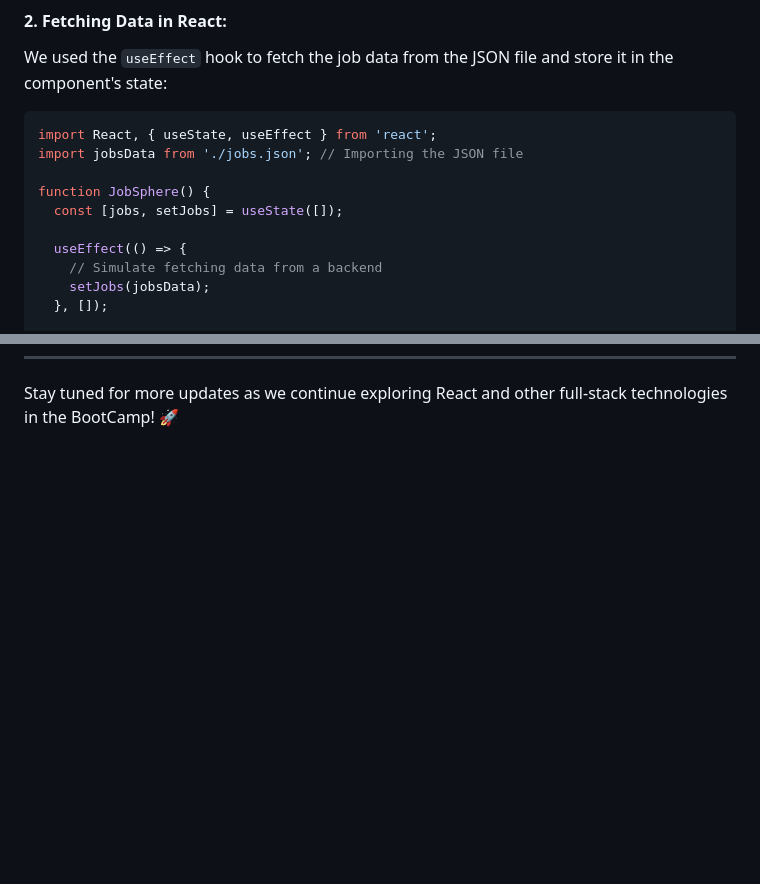
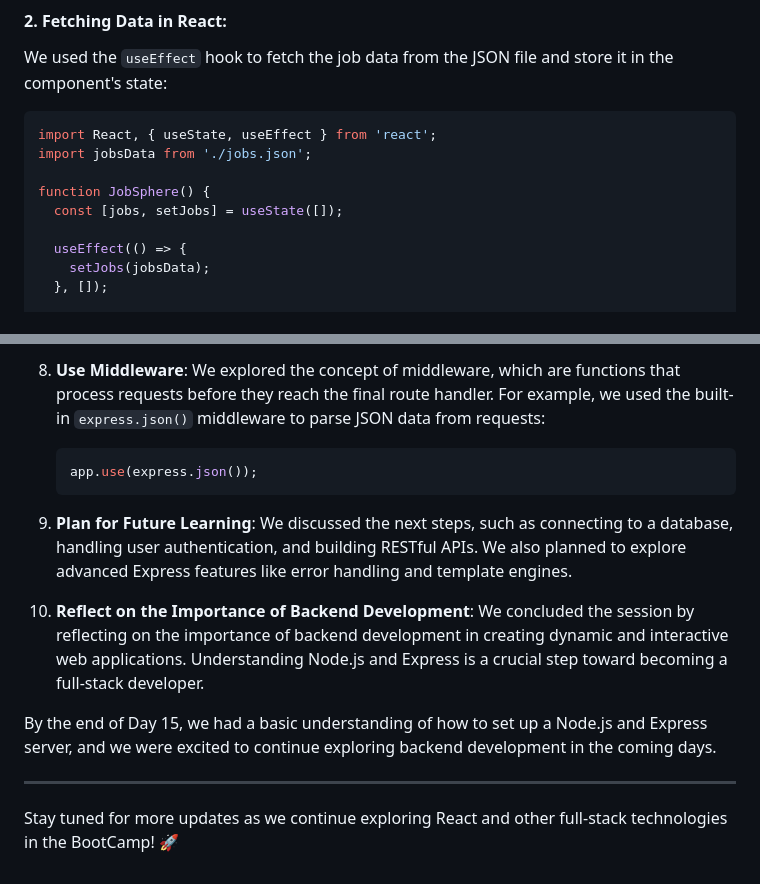
Before and after one commit to Moh-Sad/CSEC-ASTU-Full-Stack-BootCamp, a Markdown page: README.md, 2 parts joined by grey strips. Rendered like a GitHub page; blank space fills up the shorter version.

Commit message:
Update README with Day 15 details on integrating Node.js and Express; outline setup steps and backend concepts

````diff
--- a/README.md
+++ b/README.md
@@ -560,13 +560,12 @@ We used the `useEffect` hook to fetch the job data from the JSON file and store
 
 ```jsx
 import React, { useState, useEffect } from 'react';
-import jobsData from './jobs.json'; // Importing the JSON file
+import jobsData from './jobs.json';
 
 function JobSphere() {
   const [jobs, setJobs] = useState([]);
 
   useEffect(() => {
-    // Simulate fetching data from a backend
     setJobs(jobsData);
   }, []);
 
@@ -654 +706,14 @@ This session was a fantastic blend of front-end and back-end concepts, bringing
+8. **Use Middleware**: We explored the concept of middleware, which are functions that process requests before they reach the final route handler. For example, we used the built-in `express.json()` middleware to parse JSON data from requests:
+   ```javascript
+   app.use(express.json());
+   ```
+
+9. **Plan for Future Learning**: We discussed the next steps, such as connecting to a database, handling user authentication, and building RESTful APIs. We also planned to explore advanced Express features like error handling and template engines.
+
+10. **Reflect on the Importance of Backend Development**: We concluded the session by reflecting on the importance of backend development in creating dynamic and interactive web applications. Understanding Node.js and Express is a crucial step toward becoming a full-stack developer.
+
+By the end of Day 15, we had a basic understanding of how to set up a Node.js and Express server, and we were excited to continue exploring backend development in the coming days.
+
+---
+
 Stay tuned for more updates as we continue exploring React and other full-stack technologies in the BootCamp! 🚀
````
Also changed, not shown: other parts of README.md (+55 -2 lines).
